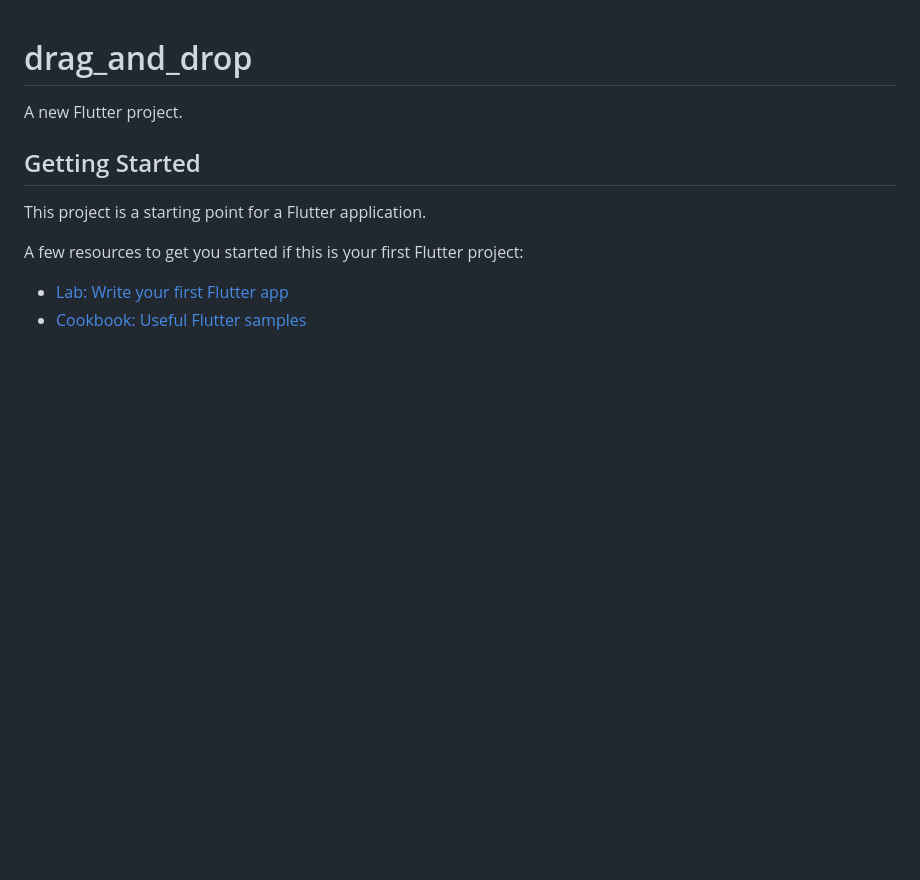
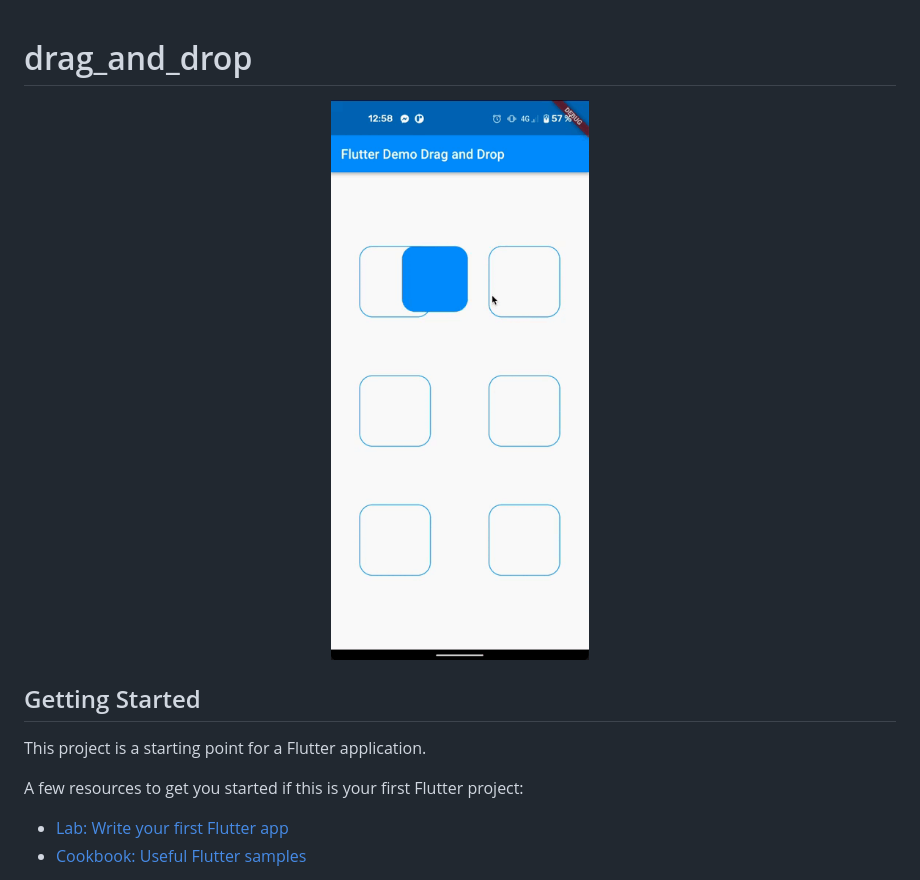
Before and after one commit to VincentJouanne/flutter-drag-and-drop, a Markdown page: README.md, the part around the change. Drawn GitHub-style; pictures changed too: docs/drag_and_drop.gif (added); blank space fills up the shorter version.

Commit message:
docs: add gif

```diff
--- a/README.md
+++ b/README.md
@@ -1,6 +1,8 @@
 # drag_and_drop
 
-A new Flutter project.
+<p align="center">
+  <img src="./docs/drag_and_drop.gif"/>
+</p>
 
 ## Getting Started
 
```
